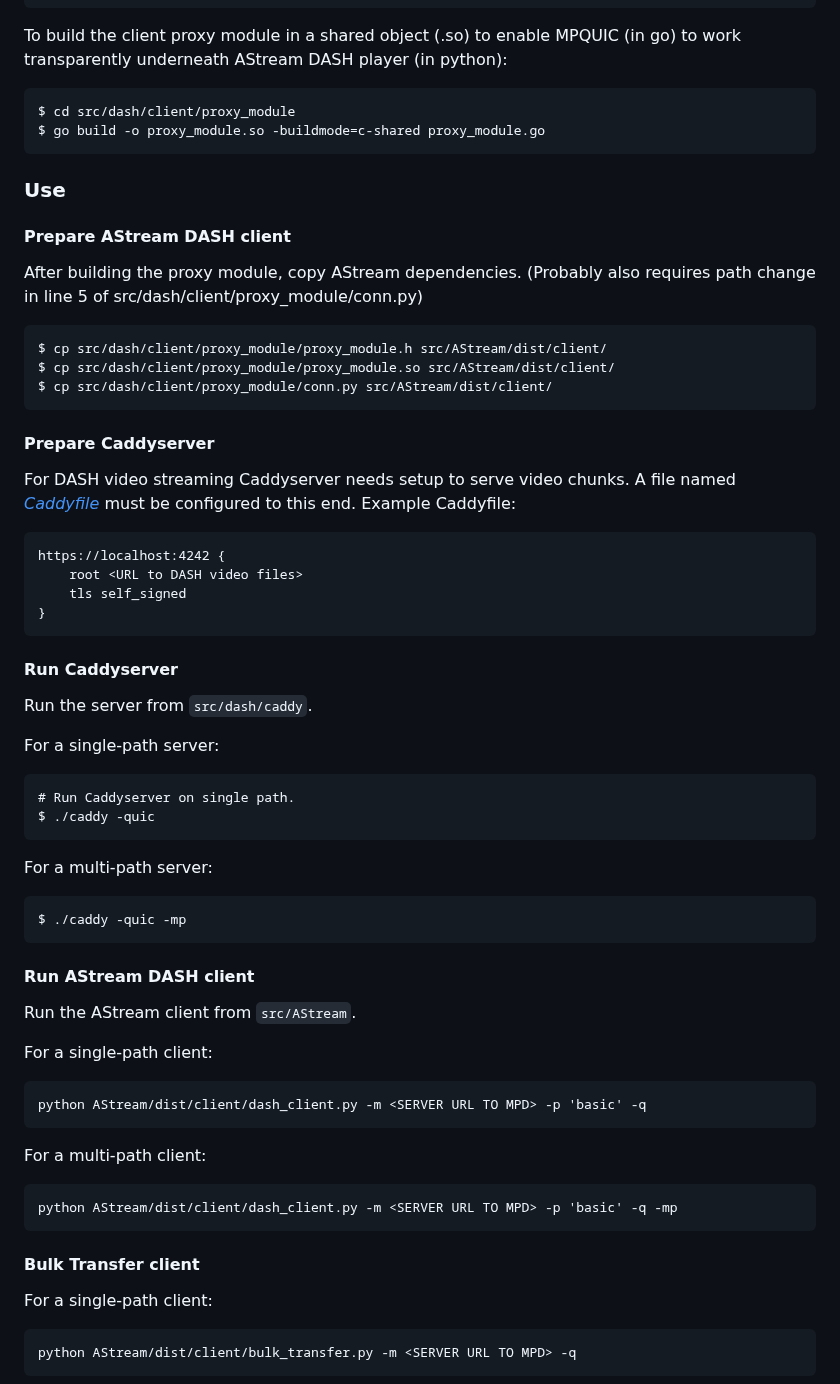
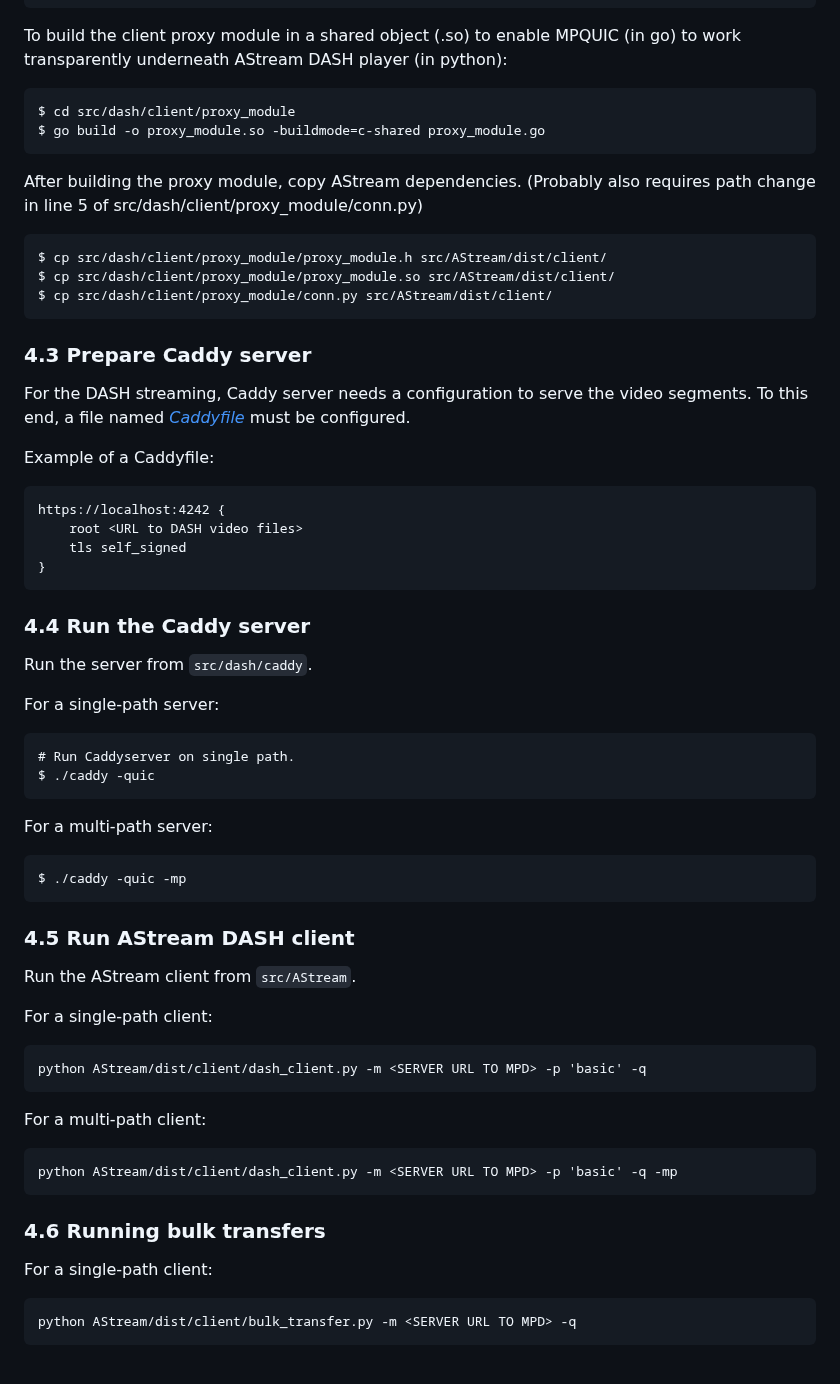
Before and after one commit to thomaswpp/mpquic-sbd, a Markdown page: README.md, the part around the change. GitHub-like rendering.

````diff
--- a/README.md
+++ b/README.md
@@ -142,9 +142,6 @@ $ cd src/dash/client/proxy_module
 $ go build -o proxy_module.so -buildmode=c-shared proxy_module.go
 ```
 
-### Use
-
-#### Prepare AStream DASH client
 After building the proxy module, copy AStream dependencies.
 (Probably also requires path change in line 5 of src/dash/client/proxy_module/conn.py)
 ```
@@ -153,10 +150,12 @@ $ cp src/dash/client/proxy_module/proxy_module.so src/AStream/dist/client/
 $ cp src/dash/client/proxy_module/conn.py src/AStream/dist/client/
 ```
 
-#### Prepare Caddyserver
-For DASH video streaming Caddyserver needs setup to serve video chunks.
-A file named [*Caddyfile*](https://caddyserver.com/tutorial/caddyfile) must be configured to this end.
-Example Caddyfile:
+### 4.3 Prepare Caddy server
+
+For the DASH streaming, Caddy server needs a configuration to serve the video segments.
+To this end, a file named [*Caddyfile*](https://caddyserver.com/tutorial/caddyfile) must be configured.
+
+Example of a Caddyfile:
 ```
 https://localhost:4242 {
     root <URL to DASH video files>
@@ -164,7 +163,7 @@ https://localhost:4242 {
 }
 ```
 
-#### Run Caddyserver
+### 4.4 Run the Caddy server
 
 Run the server from `src/dash/caddy`.
 
@@ -179,7 +178,7 @@ For a multi-path server:
 $ ./caddy -quic -mp
 ```
 
-#### Run AStream DASH client
+### 4.5 Run AStream DASH client
 
 Run the AStream client from `src/AStream`.
 
@@ -193,7 +192,7 @@ For a multi-path client:
 python AStream/dist/client/dash_client.py -m <SERVER URL TO MPD> -p 'basic' -q -mp
 ```
 
-#### Bulk Transfer client
+### 4.6 Running bulk transfers
 
 For a single-path client:
 ```
````
